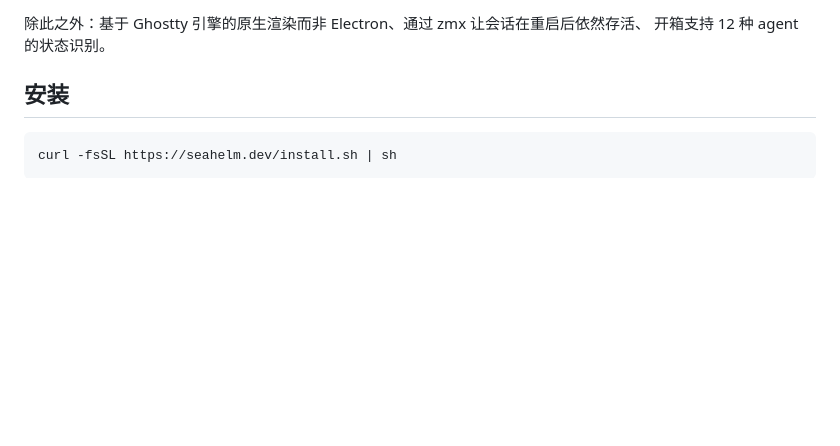
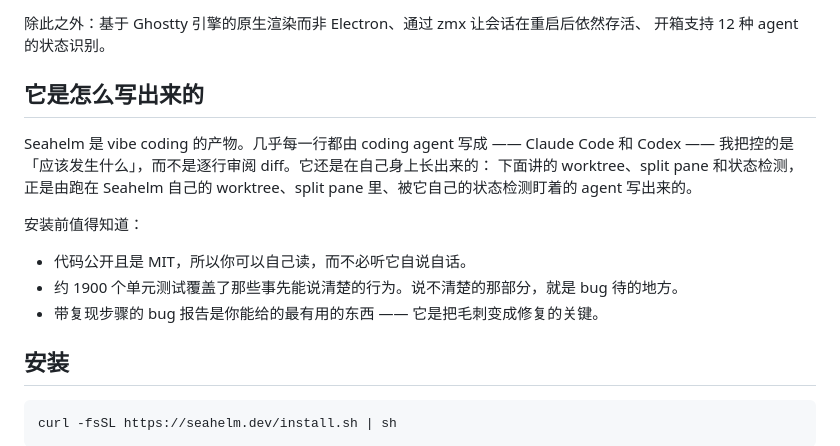
Before and after one commit to BetaYao/seahelm, a Markdown page: README.zh-CN.md, the part around the change. GitHub-like rendering; blank space fills up the shorter version.

```diff
--- a/README.zh-CN.md
+++ b/README.zh-CN.md
@@ -31,6 +31,19 @@ pane 会迁移到新 worktree 的卡片上，而不是在旁边多出一个空
 
 除此之外：基于 Ghostty 引擎的原生渲染而非 Electron、通过 zmx 让会话在重启后依然存活、
 开箱支持 12 种 agent 的状态识别。
+
+## 它是怎么写出来的
+
+Seahelm 是 vibe coding 的产物。几乎每一行都由 coding agent 写成 —— Claude Code 和
+Codex —— 我把控的是「应该发生什么」，而不是逐行审阅 diff。它还是在自己身上长出来的：
+下面讲的 worktree、split pane 和状态检测，正是由跑在 Seahelm 自己的 worktree、split
+pane 里、被它自己的状态检测盯着的 agent 写出来的。
+
+安装前值得知道：
+
+- 代码公开且是 MIT，所以你可以自己读，而不必听它自说自话。
+- 约 1900 个单元测试覆盖了那些事先能说清楚的行为。说不清楚的那部分，就是 bug 待的地方。
+- 带复现步骤的 bug 报告是你能给的最有用的东西 —— 它是把毛刺变成修复的关键。
 
 ## 安装
 
```
Also changed, not shown: README.md (+16 -0 lines).
